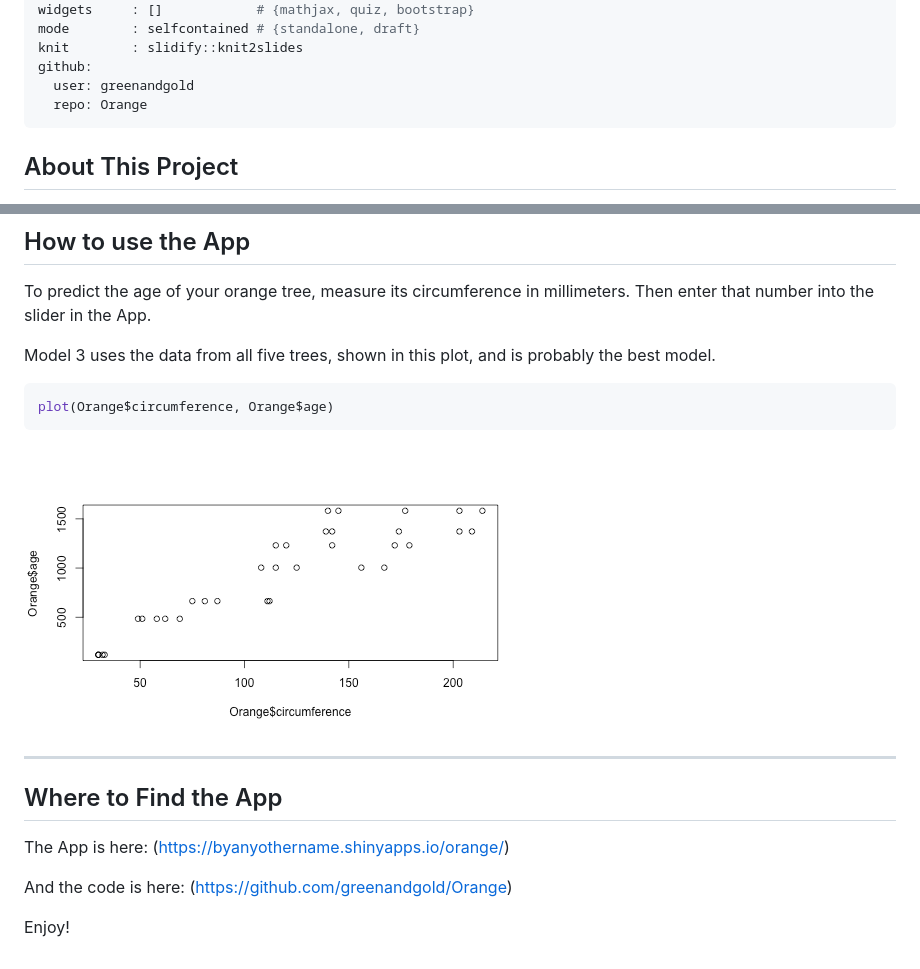
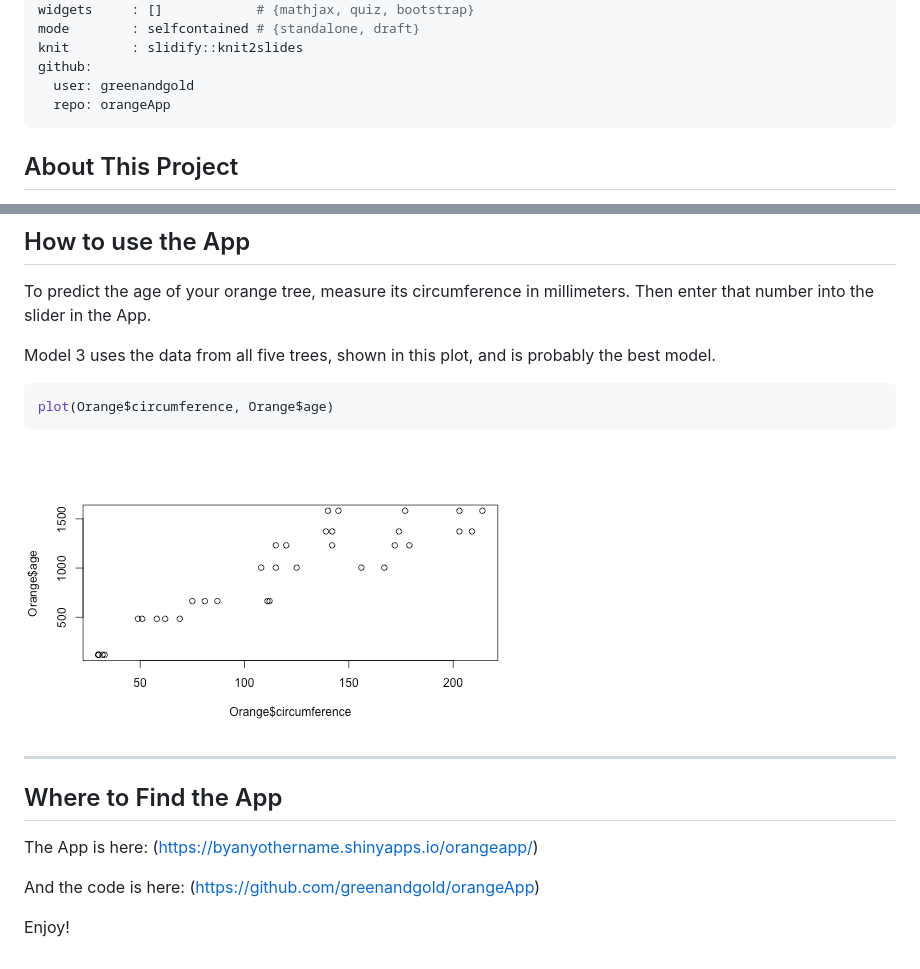
Before and after one commit to greenandgold/orangeApp, a Markdown page: index.md, 2 parts joined by grey strips. Drawn GitHub-style; pictures changed too: figure/unnamed-chunk-2-1.png (added).

Commit message:
modified slides

````diff
--- a/index.md
+++ b/index.md
@@ -11,7 +11,7 @@ mode        : selfcontained # {standalone, draft}
 knit        : slidify::knit2slides
 github:
   user: greenandgold
-  repo: Orange
+  repo: orangeApp
 ---
 
 ## About This Project
@@ -56,14 +56,14 @@ Model 3 uses the data from all five trees, shown in this plot, and is probably t
 plot(Orange$circumference, Orange$age)
 ```
 
-![plot of chunk unnamed-chunk-2](assets/fig/unnamed-chunk-2-1.png)
+![plot of chunk unnamed-chunk-2](figure/unnamed-chunk-2-1.png)
 
 ---
 
 ## Where to Find the App
 
-The App is here: (https://byanyothername.shinyapps.io/orange/)
+The App is here: (https://byanyothername.shinyapps.io/orangeapp/)
 
-And the code is here: (https://github.com/greenandgold/Orange)
+And the code is here: (https://github.com/greenandgold/orangeApp)
 
 Enjoy!
````
Also changed, not shown: 1 other file.
